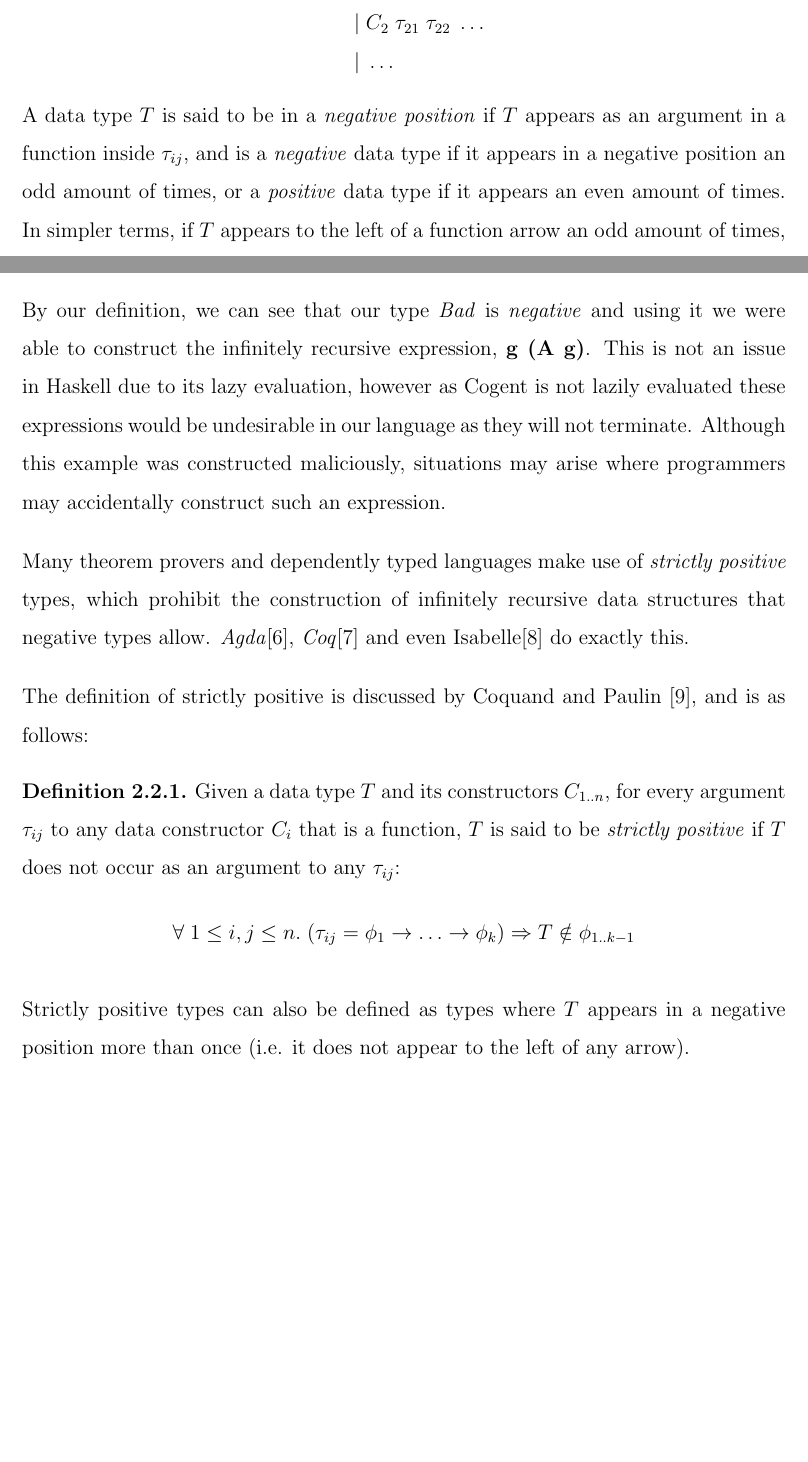
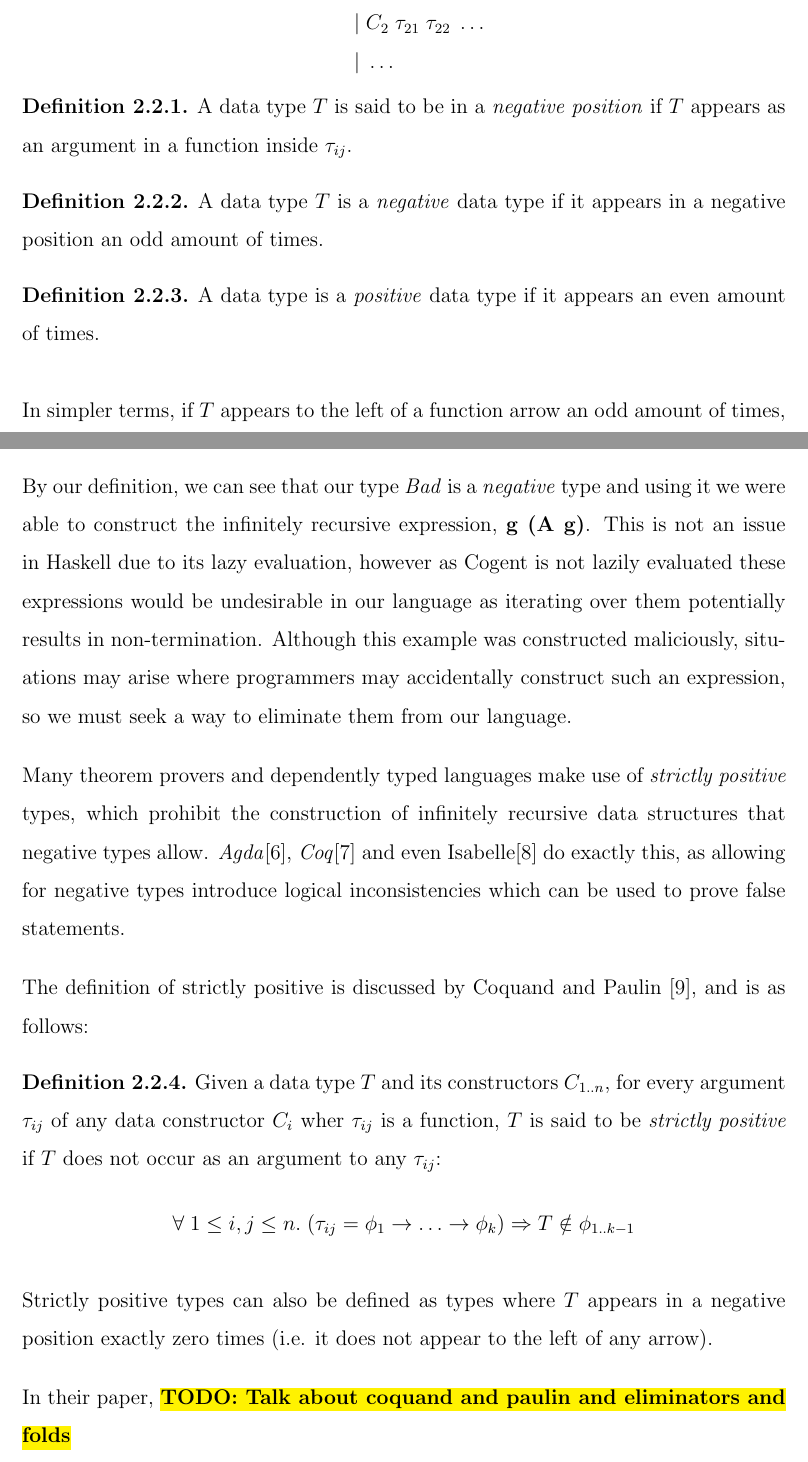
Before and after one commit to emmet-m/thesis, a LaTeX thesis (paper/thesis.tex, which reads paper/background.tex): two parts of pages 9 and 10 of 15 before the commit and two parts of pages 9 and 10 of 16 after it, joined at a grey line, cut so that both start at the same text, the shorter picture padded with empty space. Compiled offline with pdfLaTeX.

Commit message:
Some more formatting

```diff
--- a/paper/background.tex
+++ b/paper/background.tex
@@ -62,9 +62,23 @@ $\tau_{i1}..\tau_{ik}$:
     \end{tabular}
 \end{center}
 
-A data type $T$ is said to be in a \textit{negative position} if $T$ appears as an argument in a function
-inside $\tau_{ij}$, and is a \textit{negative} data type if it appears in a negative position an odd amount
-of times, or a \textit{positive} data type if it appears an even amount of times.
+\theoremstyle{definition}
+\begin{definition}
+    A data type $T$ is said to be in a \textit{negative position} if $T$ appears as an argument in a function
+    inside $\tau_{ij}$.
+\end{definition}
+
+\theoremstyle{definition}
+\begin{definition}
+    A data type $T$ is a \textit{negative} data type if it appears in a negative position an odd amount
+    of times.
+\end{definition}
+
+\theoremstyle{definition}
+\begin{definition}
+    A data type is a \textit{positive} data type if it appears an even amount of times.
+\end{definition}
+
 In simpler terms, if $T$ appears to the left of a function arrow an odd amount of times, it is negative and if
 to the left an even amount of times then it is positive.
 
@@ -90,27 +103,29 @@ the following example in \textit{Haskell}:
 \lstinputlisting[language=haskell]{content/NegativeType.hs}
 
-By our definition, we can see that our type \textit{Bad} is \textit{negative} and using it we were able
+By our definition, we can see that our type \textit{Bad} is a \textit{negative} type and using it we were able
 to construct the infinitely recursive expression, \textbf{g (A g)}.
 This is not an issue in Haskell due to its lazy evaluation,
 however as Cogent is not lazily evaluated these expressions would be undesirable in
-our language as they will not terminate.
+our language as iterating over them potentially results in non-termination.
 Although this example was constructed maliciously, situations may arise where
-programmers may accidentally construct such an expression.
+programmers may accidentally construct such an expression, so we must seek a way to
+eliminate them from our language.
 
 Many theorem provers and dependently typed languages make use of \textit{strictly positive} types, which
 prohibit the construction of infinitely recursive data structures that negative types allow.
 \textit{Agda}\citep{AgdaStrictlyPositive}, \textit{Coq}\citep{CoqStrictlyPositive} and even
-Isabelle\citep{IsabelleStrictlyPositive} do exactly this.
+Isabelle\citep{IsabelleStrictlyPositive} do exactly this, as allowing for negative types introduce logical
+inconsistencies which can be used to prove false statements.
 
 The definition of strictly positive is discussed by Coquand and Paulin~\cite{CoquandTypes}, and is as follows:
 
 \theoremstyle{definition}
 \begin{definition}
+    \label{def:sp}
     Given a data type $T$ and its constructors $C_{1..n}$, for every argument $\tau_{ij}$
-    to any data constructor $C_i$ that is a function, $T$ is said to be \textit{strictly positive} if
+    of any data constructor $C_i$ wher $\tau_{ij}$ is a function, $T$ is said to be \textit{strictly positive} if
     $T$ does not occur as an argument to any $\tau_{ij}$:
 
-    \label{def:sp}
     \begin{center}
         $\forall\; 1 \leq i,j \leq n.\;
         (\tau_{ij} = \phi_{1} \rightarrow \dots \rightarrow \phi_{k})
@@ -118,8 +133,10 @@ The definition of strictly positive is discussed by Coquand and Paulin~\cite{Coq
     \end{center}
 \end{definition}
 
-Strictly positive types can also be defined as types where $T$ appears in a negative position more than once
+Strictly positive types can also be defined as types where $T$ appears in a negative position exactly zero times
 (i.e. it does not appear to the left of any arrow).
+
+In their paper, \todo{Talk about coquand and paulin and eliminators and folds}
 
 \section{Linear \& Uniqueness Types}
 \todo{Type up}
```
Also changed, not shown: paper/background.tex (1 more changed lines).
